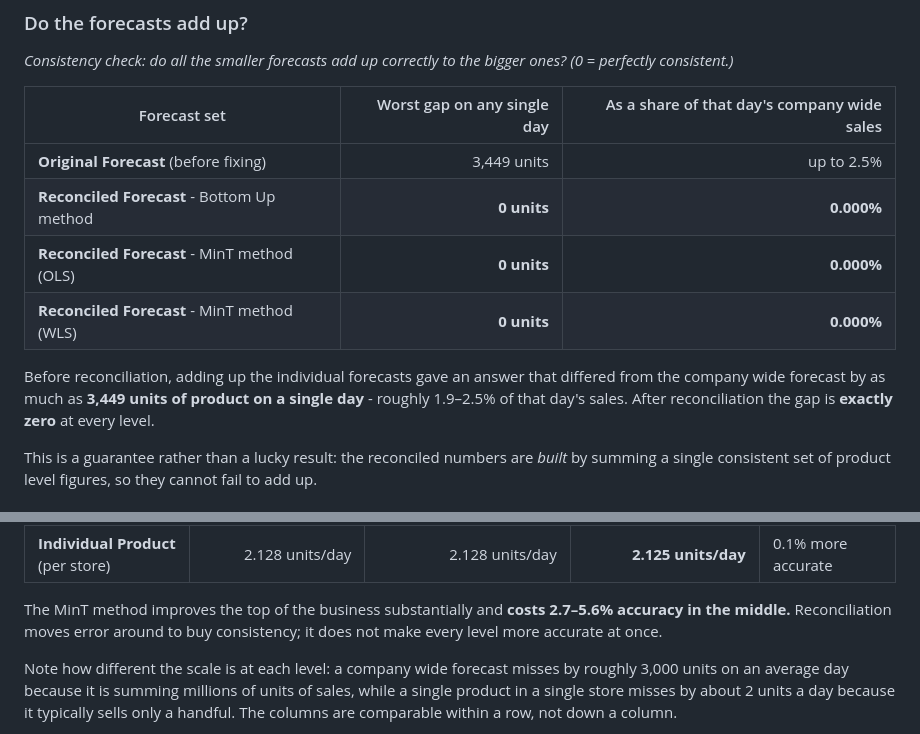
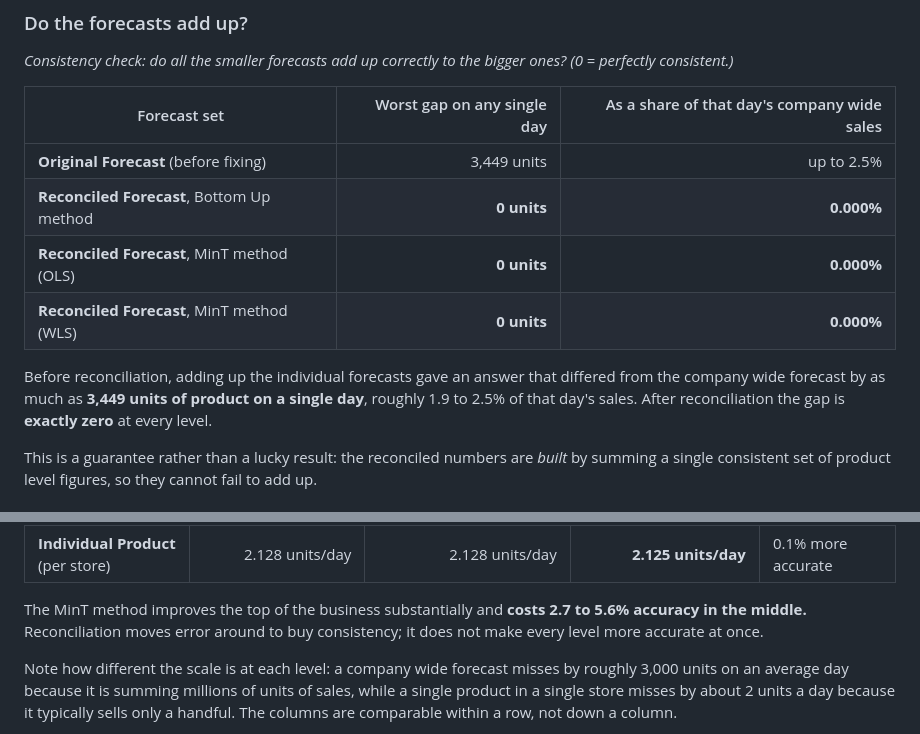
Before and after one commit to vishesh-ranka/scm-forecasting-project, a Markdown page: README.md, 2 parts joined by grey strips. GitHub-like rendering.

```diff
--- a/README.md
+++ b/README.md
@@ -90,11 +90,11 @@ The final **28 days** of history are hidden from the models and kept aside to te
 | Forecast set | Worst gap on any single day | As a share of that day's company wide sales |
 |---|---:|---:|
 | **Original Forecast** (before fixing) | 3,449 units | up to 2.5% |
-| **Reconciled Forecast** - Bottom Up method | **0 units** | **0.000%** |
-| **Reconciled Forecast** - MinT method (OLS) | **0 units** | **0.000%** |
-| **Reconciled Forecast** - MinT method (WLS) | **0 units** | **0.000%** |
+| **Reconciled Forecast**, Bottom Up method | **0 units** | **0.000%** |
+| **Reconciled Forecast**, MinT method (OLS) | **0 units** | **0.000%** |
+| **Reconciled Forecast**, MinT method (WLS) | **0 units** | **0.000%** |
 
-Before reconciliation, adding up the individual forecasts gave an answer that differed from the company wide forecast by as much as **3,449 units of product on a single day** - roughly 1.9–2.5% of that day's sales. After reconciliation the gap is **exactly zero** at every level.
+Before reconciliation, adding up the individual forecasts gave an answer that differed from the company wide forecast by as much as **3,449 units of product on a single day**, roughly 1.9 to 2.5% of that day's sales. After reconciliation the gap is **exactly zero** at every level.
 
 This is a guarantee rather than a lucky result: the reconciled numbers are *built* by summing a single consistent set of product level figures, so they cannot fail to add up.
 
@@ -114,7 +114,7 @@ This is a guarantee rather than a lucky result: the reconciled numbers are *buil
 | **Store** | **422.2 units/day** | 487.0 units/day | 445.7 units/day | 5.6% less accurate |
 | **Individual Product** (per store) | 2.128 units/day | 2.128 units/day | **2.125 units/day** | 0.1% more accurate |
 
-The MinT method improves the top of the business substantially and **costs 2.7–5.6% accuracy in the middle.** Reconciliation moves error around to buy consistency; it does not make every level more accurate at once.
+The MinT method improves the top of the business substantially and **costs 2.7 to 5.6% accuracy in the middle.** Reconciliation moves error around to buy consistency; it does not make every level more accurate at once.
 
 Note how different the scale is at each level: a company wide forecast misses by roughly 3,000 units on an average day because it is summing millions of units of sales, while a single product in a single store misses by about 2 units a day because it typically sells only a handful. The columns are comparable within a row, not down a column.
 
```
Also changed, not shown: other parts of README.md (+2 -2 lines), results/rmse_comparison.png, 3 other files.
